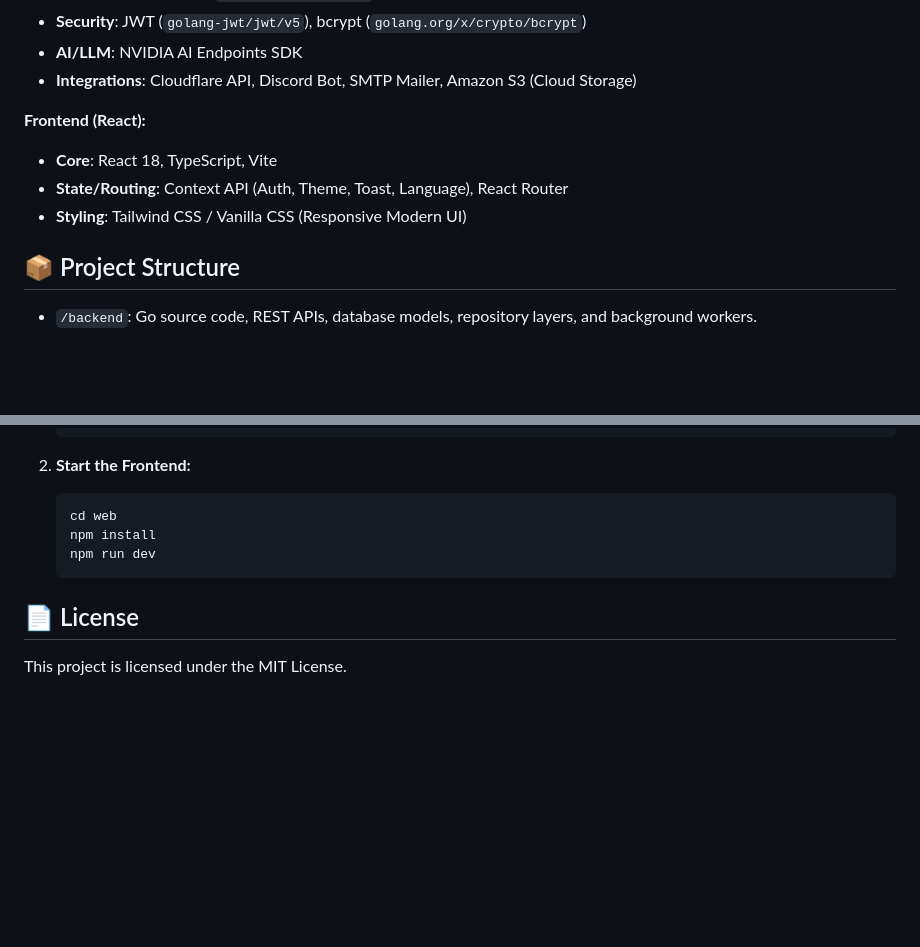
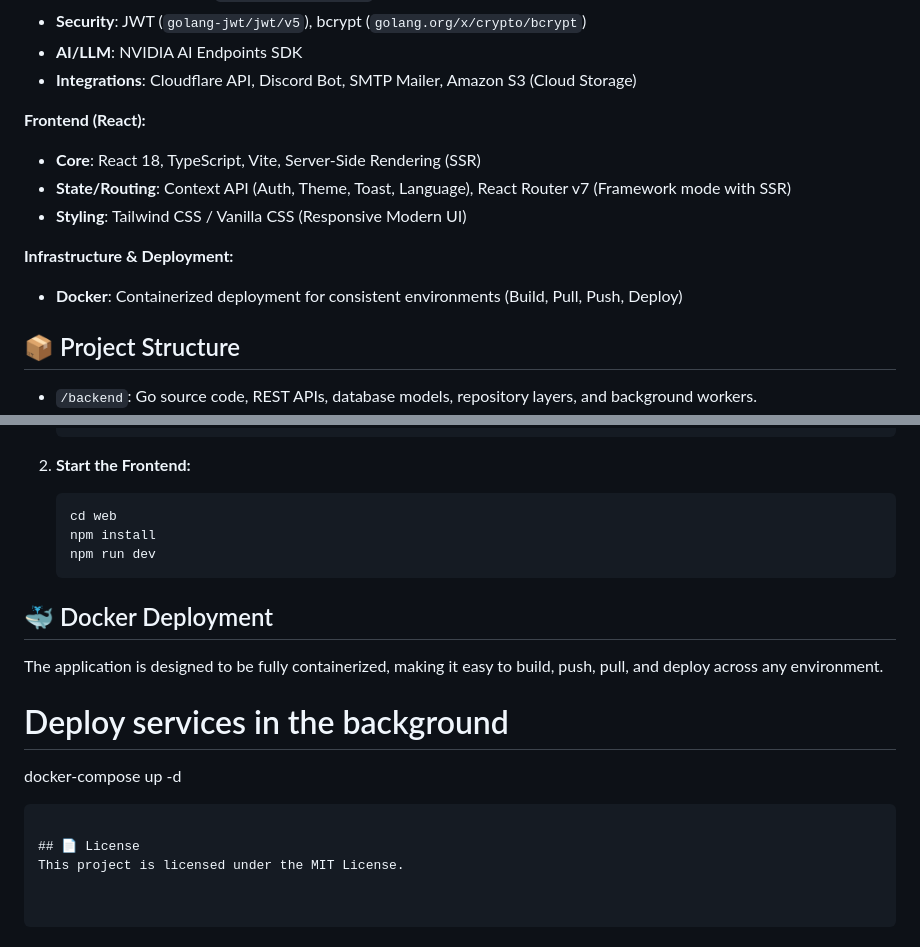
Before and after one commit to blueschool6688/blog-engine, a Markdown page: README.md, 2 parts joined by grey strips. Drawn GitHub-style; blank space fills up the shorter version.

````diff
--- a/README.md
+++ b/README.md
@@ -46,9 +46,12 @@ The core of this system integrates heavily with NVIDIA's AI endpoints to provide
 - **Integrations**: Cloudflare API, Discord Bot, SMTP Mailer, Amazon S3 (Cloud Storage)
 
 **Frontend (React):**
-- **Core**: React 18, TypeScript, Vite
-- **State/Routing**: Context API (Auth, Theme, Toast, Language), React Router
+- **Core**: React 18, TypeScript, Vite, Server-Side Rendering (SSR)
+- **State/Routing**: Context API (Auth, Theme, Toast, Language), React Router v7 (Framework mode with SSR)
 - **Styling**: Tailwind CSS / Vanilla CSS (Responsive Modern UI)
+
+**Infrastructure & Deployment:**
+- **Docker**: Containerized deployment for consistent environments (Build, Pull, Push, Deploy)
 
 ## 📦 Project Structure
 
@@ -86,5 +89,13 @@ This entire blog engine (both frontend and backend) was generated, structured, a
    npm run dev
    ```
 
+## 🐳 Docker Deployment
+
+The application is designed to be fully containerized, making it easy to build, push, pull, and deploy across any environment.
+
+# Deploy services in the background
+docker-compose up -d
+```
+
 ## 📄 License
 This project is licensed under the MIT License.
````
